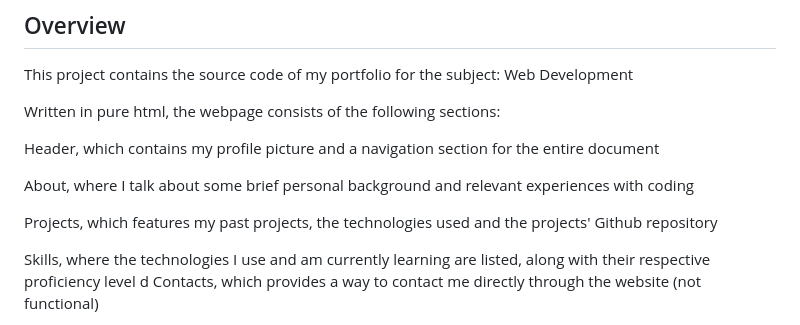
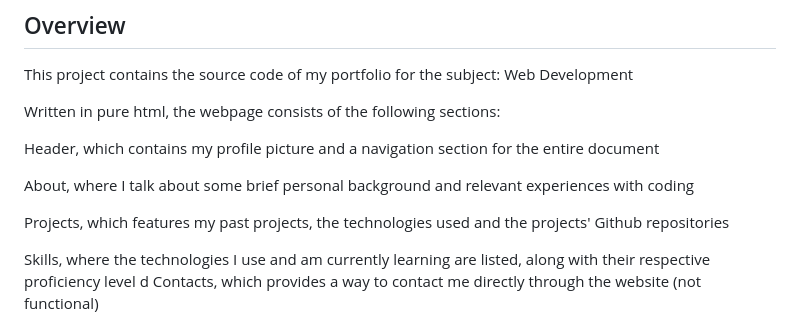
Before and after one commit to ivanreeve/webdev-portfolio, a Markdown page: README.md, the part around the change. Drawn GitHub-style.

Commit message:
minor text corrections

```diff
--- a/README.md
+++ b/README.md
@@ -25,7 +25,7 @@ Header, which contains my profile picture and a navigation section for the entir
 
 About, where I talk about some brief personal background and relevant experiences with coding
 
-Projects, which features my past projects, the technologies used and the projects' Github repository
+Projects, which features my past projects, the technologies used and the projects' Github repositories
 
 Skills, where the technologies I use and am currently learning are listed, along with their respective proficiency level
 d
```
